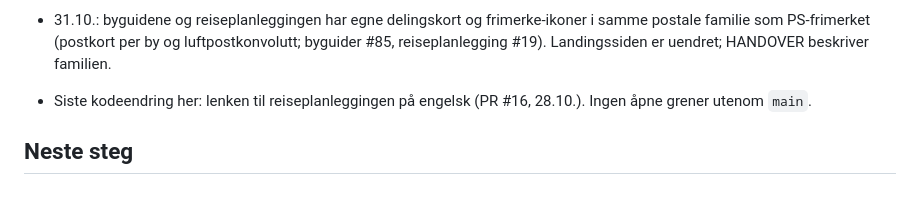
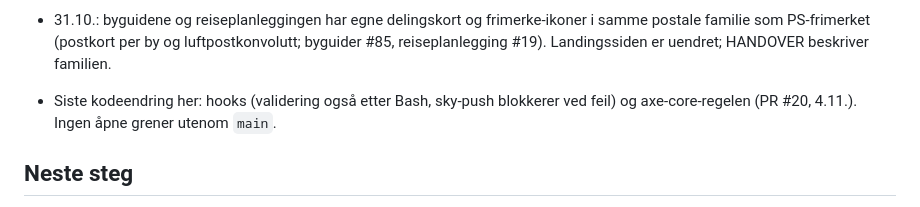
Before and after one commit to paalstampe/paalstampe.github.io, a Markdown page: NOTES.md, the part around the change. Drawn GitHub-style.

Commit message:
CLAUDE.md, HANDOVER, NOTES: lokal server på port 8002, siste kodeendring oppdatert
Funn fra /doctor prompt-audit.

Co-Authored-By: Claude Opus 5.5 <noreply@anthropic.com>

```diff
--- a/NOTES.md
+++ b/NOTES.md
@@ -31,7 +31,7 @@ Sist oppdatert: 4. november 2026.
   (byguider #78, reiseplanlegging #18), og kommentaren i filen og HANDOVER.md sier fra.
 - 31.10.: byguidene og reiseplanleggingen har egne delingskort og frimerke-ikoner i samme postale familie som PS-frimerket
   (postkort per by og luftpostkonvolutt; byguider #85, reiseplanlegging #19). Landingssiden er uendret; HANDOVER beskriver familien.
-- Siste kodeendring her: lenken til reiseplanleggingen på engelsk (PR #16, 28.10.). Ingen åpne grener utenom `main`.
+- Siste kodeendring her: hooks (validering også etter Bash, sky-push blokkerer ved feil) og axe-core-regelen (PR #20, 4.11.). Ingen åpne grener utenom `main`.
 
 ## Neste steg
 
```
Also changed, not shown: CLAUDE.md (+3 -3 lines), HANDOVER.md (+1 -1 lines).
